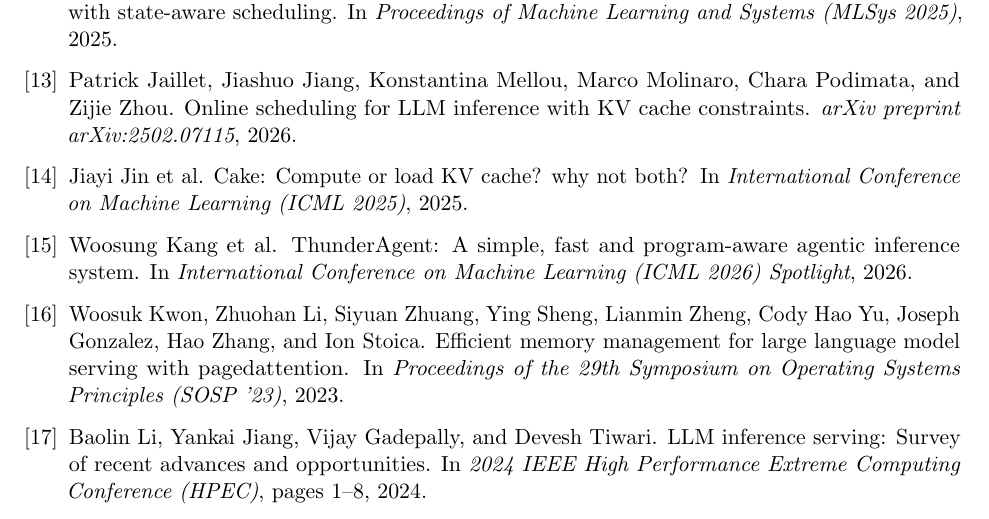
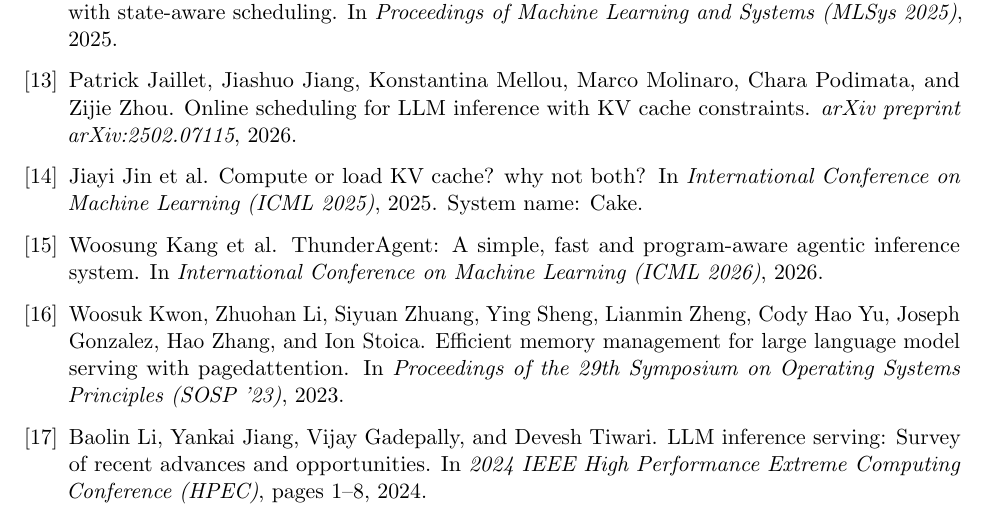
Before and after one commit to harshuljain13/AdmissionControlPolicies-Survey, a LaTeX paper (paper.tex, which reads references.bib): part of page 14 of 15, cut so that both start at the same text. Compiled offline with pdfLaTeX.

Commit message:
v0.7: separated title/author block with divider rule; zebra-striped 4 tables (teal header row + alternating grey rows); corrections — ThunderAgent drop 'Spotlight' pending official confirmation, Cake bib title fixed to actual paper title 'Compute Or Load KV Cache? Why Not Both?' with system-name in note

```diff
--- a/paper.tex
+++ b/paper.tex
@@ -1,12 +1,13 @@
 \documentclass[11pt,letterpaper]{article}
 
+\PassOptionsToPackage{table}{xcolor}
 \usepackage[margin=1in]{geometry}
 \usepackage{amsmath, amssymb, amsthm}
 \usepackage{graphicx}
 \usepackage{tikz}
 \usetikzlibrary{positioning, shapes.geometric, arrows.meta, fit, backgrounds, calc}
 \usepackage{booktabs}
-\usepackage[table]{xcolor}
+\usepackage{xcolor}
 \usepackage{hyperref}
 \usepackage{caption}
 \usepackage{enumitem}
--- a/references.bib
+++ b/references.bib
@@ -80,7 +80,8 @@
 }
 
 @inproceedings{jin2025cake,
-  title={{Cake}: Compute or Load {KV} Cache? Why Not Both?},
+  title={Compute Or Load {KV} Cache? Why Not Both?},
+  note={System name: Cake},
   author={Jin, Jiayi and others},
   booktitle={International Conference on Machine Learning (ICML 2025)},
   year={2025},
@@ -138,7 +139,7 @@
 @inproceedings{kang2026thunderagent,
   title={{ThunderAgent}: A Simple, Fast and Program-Aware Agentic Inference System},
   author={Kang, Woosung and others},
-  booktitle={International Conference on Machine Learning (ICML 2026) Spotlight},
+  booktitle={International Conference on Machine Learning (ICML 2026)},
   year={2026},
   eprint={2602.13692},
   archivePrefix={arXiv}
```
